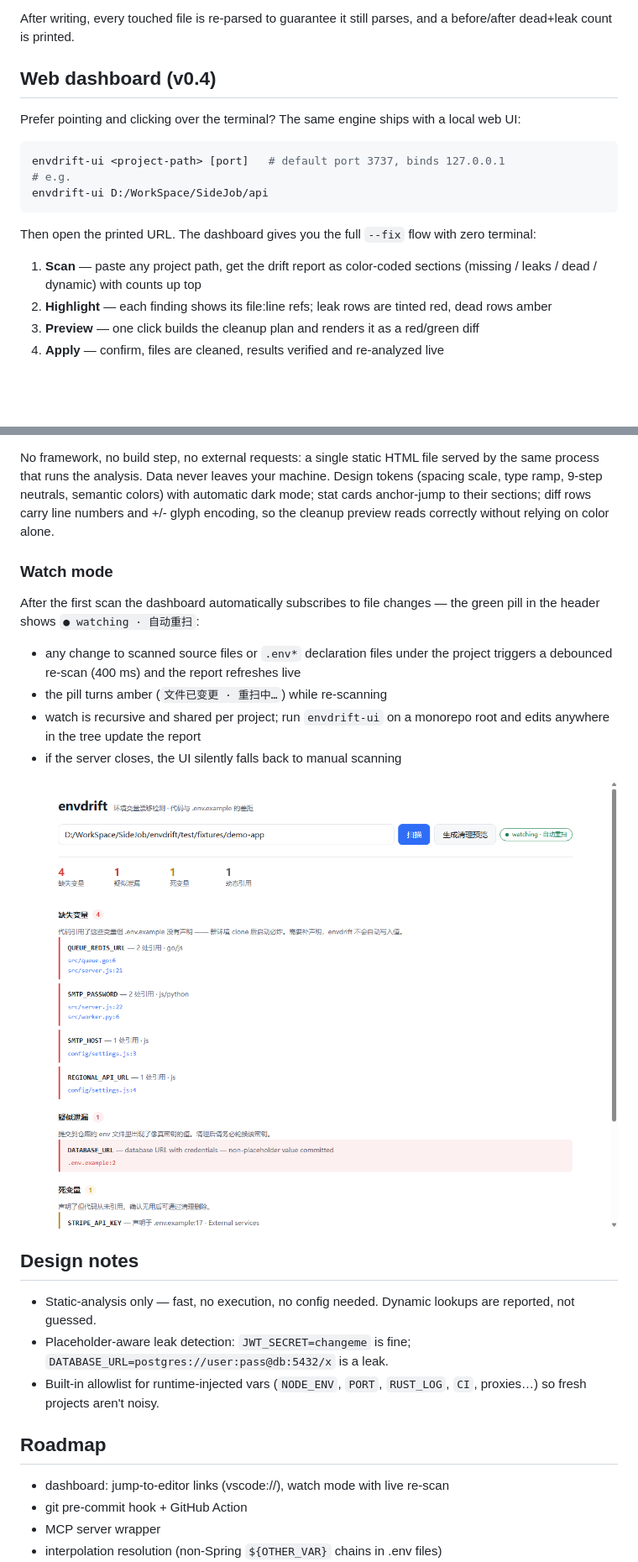
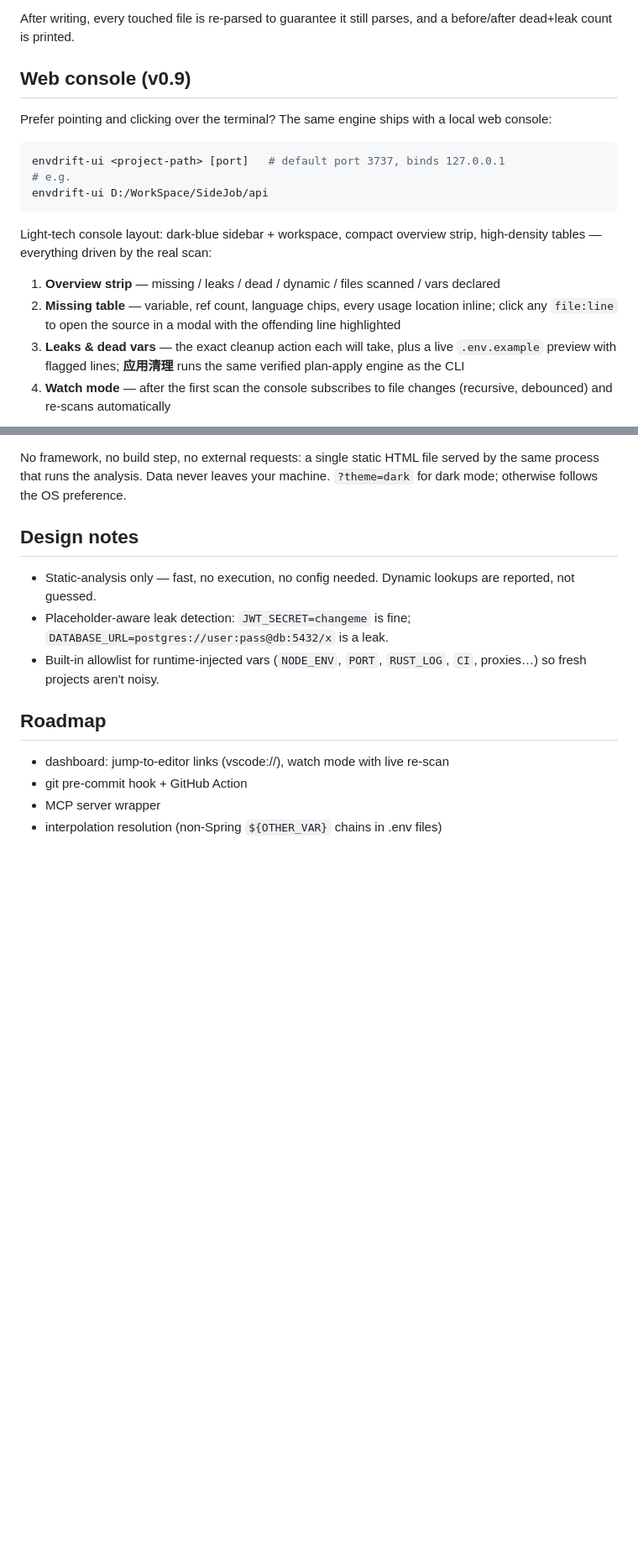
Before and after one commit to HTempt/envdrift, a Markdown page: README.md, 2 parts joined by grey strips. Shown at 84% size. Drawn GitHub-style; blank space fills up the shorter version.

````diff
--- a/README.md
+++ b/README.md
@@ -104,9 +104,9 @@ with leak values masked to the first 4 characters. `--fix` turns findings into a
 After writing, every touched file is re-parsed to guarantee it still parses, and a
 before/after dead+leak count is printed.
 
-## Web dashboard (v0.4)
+## Web console (v0.9)
 
-Prefer pointing and clicking over the terminal? The same engine ships with a local web UI:
+Prefer pointing and clicking over the terminal? The same engine ships with a local web console:
 
 ```bash
 envdrift-ui <project-path> [port]   # default port 3737, binds 127.0.0.1
@@ -114,12 +114,15 @@ envdrift-ui <project-path> [port]   # default port 3737, binds 127.0.0.1
 envdrift-ui D:/WorkSpace/SideJob/api
 ```
 
-Then open the printed URL. The dashboard gives you the full `--fix` flow with zero terminal:
+Light-tech console layout: dark-blue sidebar + workspace, compact overview strip,
+high-density tables — everything driven by the real scan:
 
-1. **Scan** — paste any project path, get the drift report as color-coded sections
-   (missing / leaks / dead / dynamic) with counts up top
-2. **Highlight** — each finding shows its file:line refs; leak rows are tinted red,
-   dead rows amber
-3. **Preview** — one click builds the cleanup plan and renders it as a red/green diff
-4. **Apply** — confirm, files are cleaned, results verified and re-analyzed live
+1. **Overview strip** — missing / leaks / dead / dynamic / files scanned / vars declared
+2. **Missing table** — variable, ref count, language chips, every usage location inline;
+   click any `file:line` to open the source in a modal with the offending line highlighted
+3. **Leaks & dead vars** — the exact cleanup action each will take, plus a live
+   `.env.example` preview with flagged lines; **应用清理** runs the same verified
+   plan-apply engine as the CLI
+4. **Watch mode** — after the first scan the console subscribes to file changes
+   (recursive, debounced) and re-scans automatically
 
@@ -131,24 +130,7 @@ Then open the printed URL. The dashboard gives you the full `--fix` flow with ze
 
 No framework, no build step, no external requests: a single static HTML file served
 by the same process that runs the analysis. Data never leaves your machine.
-Design tokens (spacing scale, type ramp, 9-step neutrals, semantic colors) with
-automatic dark mode; stat cards anchor-jump to their sections; diff rows carry
-line numbers and +/- glyph encoding, so the cleanup preview reads correctly
-without relying on color alone.
-
-### Watch mode
-
-After the first scan the dashboard automatically subscribes to file changes — the
-green pill in the header shows `● watching · 自动重扫`:
-
-- any change to scanned source files or `.env*` declaration files under the project
-  triggers a debounced re-scan (400 ms) and the report refreshes live
-- the pill turns amber (`文件已变更 · 重扫中…`) while re-scanning
-- watch is recursive and shared per project; run `envdrift-ui` on a monorepo root and
-  edits anywhere in the tree update the report
-- if the server closes, the UI silently falls back to manual scanning
-
-![watch mode](docs/dashboard-watch.png)
+`?theme=dark` for dark mode; otherwise follows the OS preference.
 
 ## Design notes
 
````
Also changed, not shown: other parts of README.md (+1 -5 lines), design/impl-light.png (added), design/preview-dark.png (added), design/preview-light.png (added), 2 other files.
